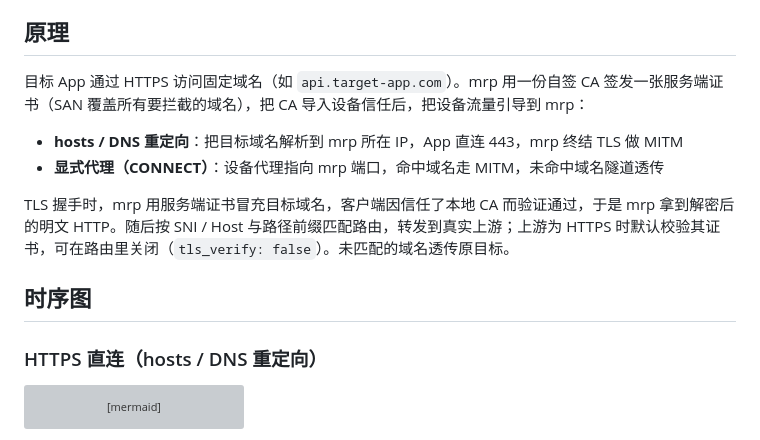
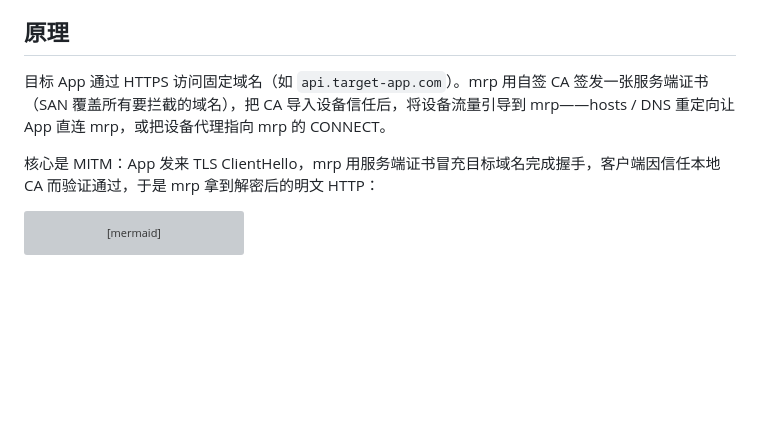
Before and after one commit to isunk/MyReverseProxy, a Markdown page: README.md, the part around one of its changes. Drawn GitHub-style; blank space fills up the shorter version; grey boxes are pictures that could not be loaded.

````diff
--- a/README.md
+++ b/README.md
@@ -4,16 +4,9 @@ Go 实现的本地反向代理。单一端口同时处理 HTTP / HTTPS（按连
 
 ## 原理
 
-目标 App 通过 HTTPS 访问固定域名（如 `api.target-app.com`）。mrp 用一份自签 CA 签发一张服务端证书（SAN 覆盖所有要拦截的域名），把 CA 导入设备信任后，把设备流量引导到 mrp：
+目标 App 通过 HTTPS 访问固定域名（如 `api.target-app.com`）。mrp 用自签 CA 签发一张服务端证书（SAN 覆盖所有要拦截的域名），把 CA 导入设备信任后，将设备流量引导到 mrp——hosts / DNS 重定向让 App 直连 mrp，或把设备代理指向 mrp 的 CONNECT。
 
-- **hosts / DNS 重定向**：把目标域名解析到 mrp 所在 IP，App 直连 443，mrp 终结 TLS 做 MITM
-- **显式代理（CONNECT）**：设备代理指向 mrp 端口，命中域名走 MITM，未命中域名隧道透传
-
-TLS 握手时，mrp 用服务端证书冒充目标域名，客户端因信任了本地 CA 而验证通过，于是 mrp 拿到解密后的明文 HTTP。随后按 SNI / Host 与路径前缀匹配路由，转发到真实上游；上游为 HTTPS 时默认校验其证书，可在路由里关闭（`tls_verify: false`）。未匹配的域名透传原目标。
-
-## 时序图
-
-### HTTPS 直连（hosts / DNS 重定向）
+核心是 MITM：App 发来 TLS ClientHello，mrp 用服务端证书冒充目标域名完成握手，客户端因信任本地 CA 而验证通过，于是 mrp 拿到解密后的明文 HTTP：
 
 ```mermaid
 sequenceDiagram
````
Also changed, not shown: other parts of README.md (+1 -33 lines).
